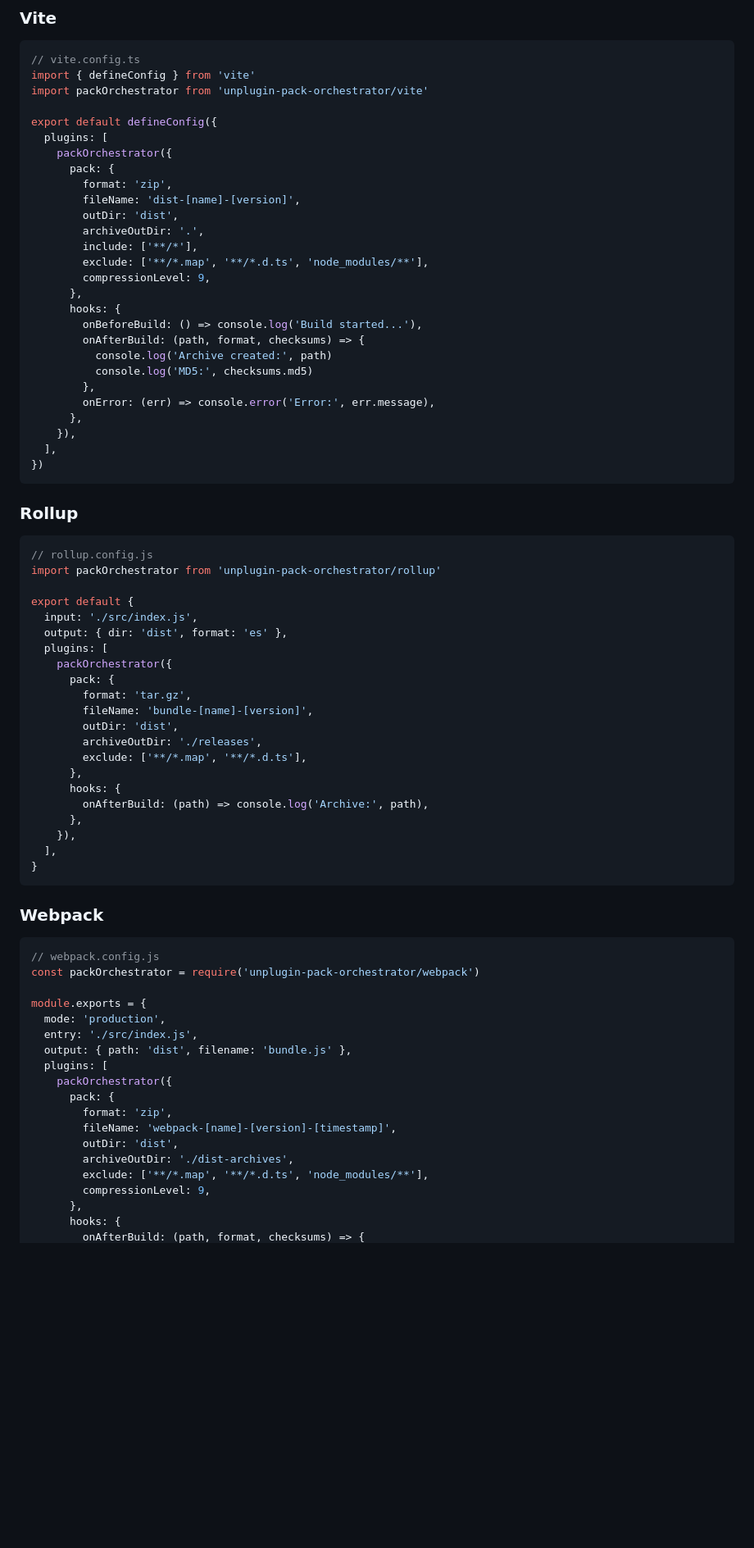
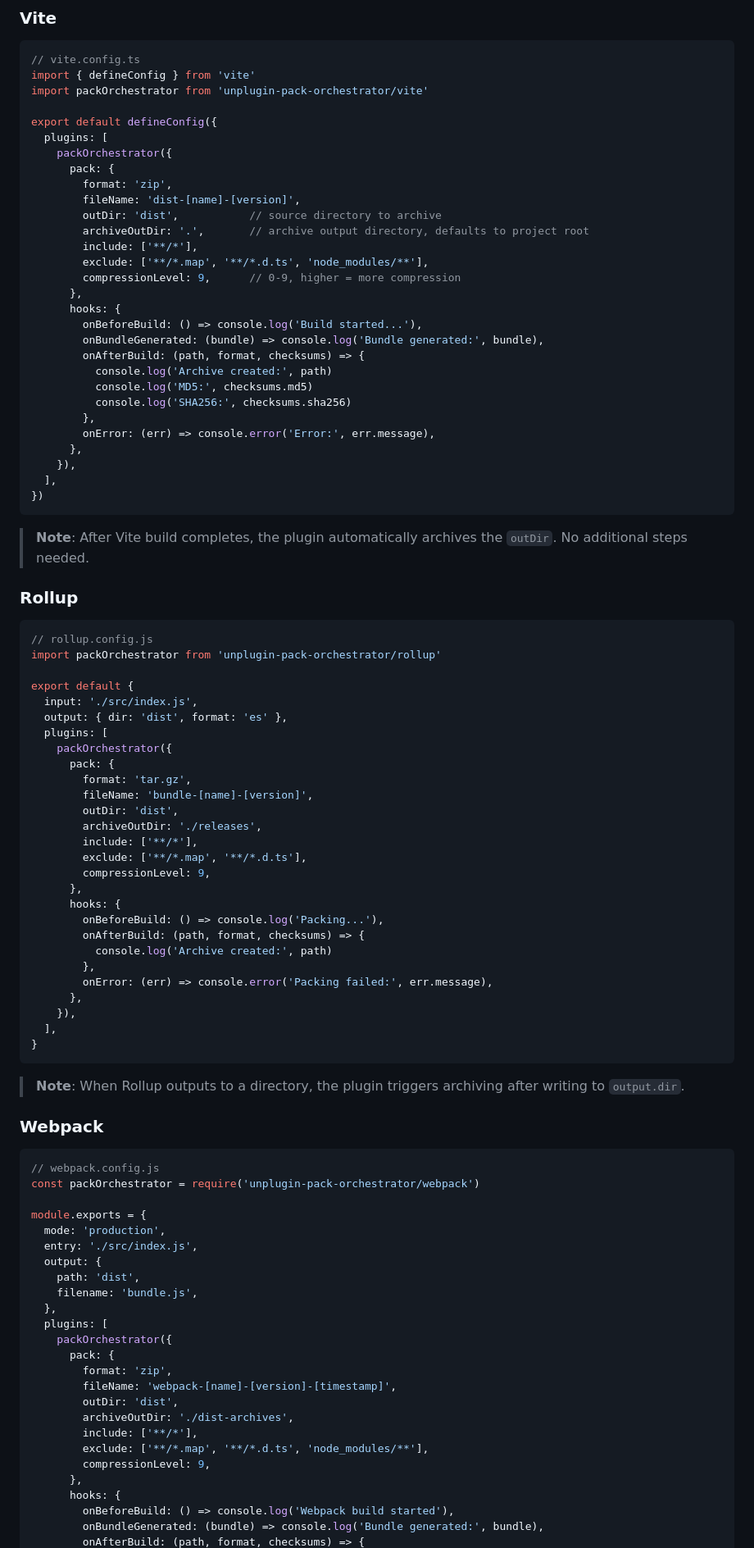
Before and after one commit to wangkai000/unplugin-pack-orchestrator, a Markdown page: README.en.md, the part around one of its changes. Shown at 82% size. GitHub-like rendering; blank space fills up the shorter version.

Commit message:
docs: sync README.en.md with README.md updates

````diff
--- a/README.en.md
+++ b/README.en.md
@@ -56,17 +51,19 @@ export default defineConfig({
       pack: {
         format: 'zip',
         fileName: 'dist-[name]-[version]',
-        outDir: 'dist',
-        archiveOutDir: '.',
+        outDir: 'dist',           // source directory to archive
+        archiveOutDir: '.',       // archive output directory, defaults to project root
         include: ['**/*'],
         exclude: ['**/*.map', '**/*.d.ts', 'node_modules/**'],
-        compressionLevel: 9,
+        compressionLevel: 9,      // 0-9, higher = more compression
       },
       hooks: {
         onBeforeBuild: () => console.log('Build started...'),
+        onBundleGenerated: (bundle) => console.log('Bundle generated:', bundle),
         onAfterBuild: (path, format, checksums) => {
           console.log('Archive created:', path)
           console.log('MD5:', checksums.md5)
+          console.log('SHA256:', checksums.sha256)
         },
         onError: (err) => console.error('Error:', err.message),
       },
@@ -74,6 +71,8 @@ export default defineConfig({
   ],
 })
 ```
+
+> **Note**: After Vite build completes, the plugin automatically archives the `outDir`. No additional steps needed.
 
 ### Rollup
 
@@ -91,15 +90,23 @@ export default {
         fileName: 'bundle-[name]-[version]',
         outDir: 'dist',
         archiveOutDir: './releases',
+        include: ['**/*'],
         exclude: ['**/*.map', '**/*.d.ts'],
+        compressionLevel: 9,
       },
       hooks: {
-        onAfterBuild: (path) => console.log('Archive:', path),
+        onBeforeBuild: () => console.log('Packing...'),
+        onAfterBuild: (path, format, checksums) => {
+          console.log('Archive created:', path)
+        },
+        onError: (err) => console.error('Packing failed:', err.message),
       },
     }),
   ],
 }
 ```
+
+> **Note**: When Rollup outputs to a directory, the plugin triggers archiving after writing to `output.dir`.
 
 ### Webpack
 
@@ -110,7 +117,10 @@ const packOrchestrator = require('unplugin-pack-orchestrator/webpack')
 module.exports = {
   mode: 'production',
   entry: './src/index.js',
-  output: { path: 'dist', filename: 'bundle.js' },
+  output: {
+    path: 'dist',
+    filename: 'bundle.js',
+  },
   plugins: [
     packOrchestrator({
       pack: {
@@ -118,8 +128,11 @@ module.exports = {
         fileName: 'webpack-[name]-[version]-[timestamp]',
         outDir: 'dist',
         archiveOutDir: './dist-archives',
+        include: ['**/*'],
         exclude: ['**/*.map', '**/*.d.ts', 'node_modules/**'],
         compressionLevel: 9,
       },
       hooks: {
+        onBeforeBuild: () => console.log('Webpack build started'),
+        onBundleGenerated: (bundle) => console.log('Bundle generated:', bundle),
         onAfterBuild: (path, format, checksums) => {
````
Also changed, not shown: other parts of README.en.md (+17 -11 lines).
